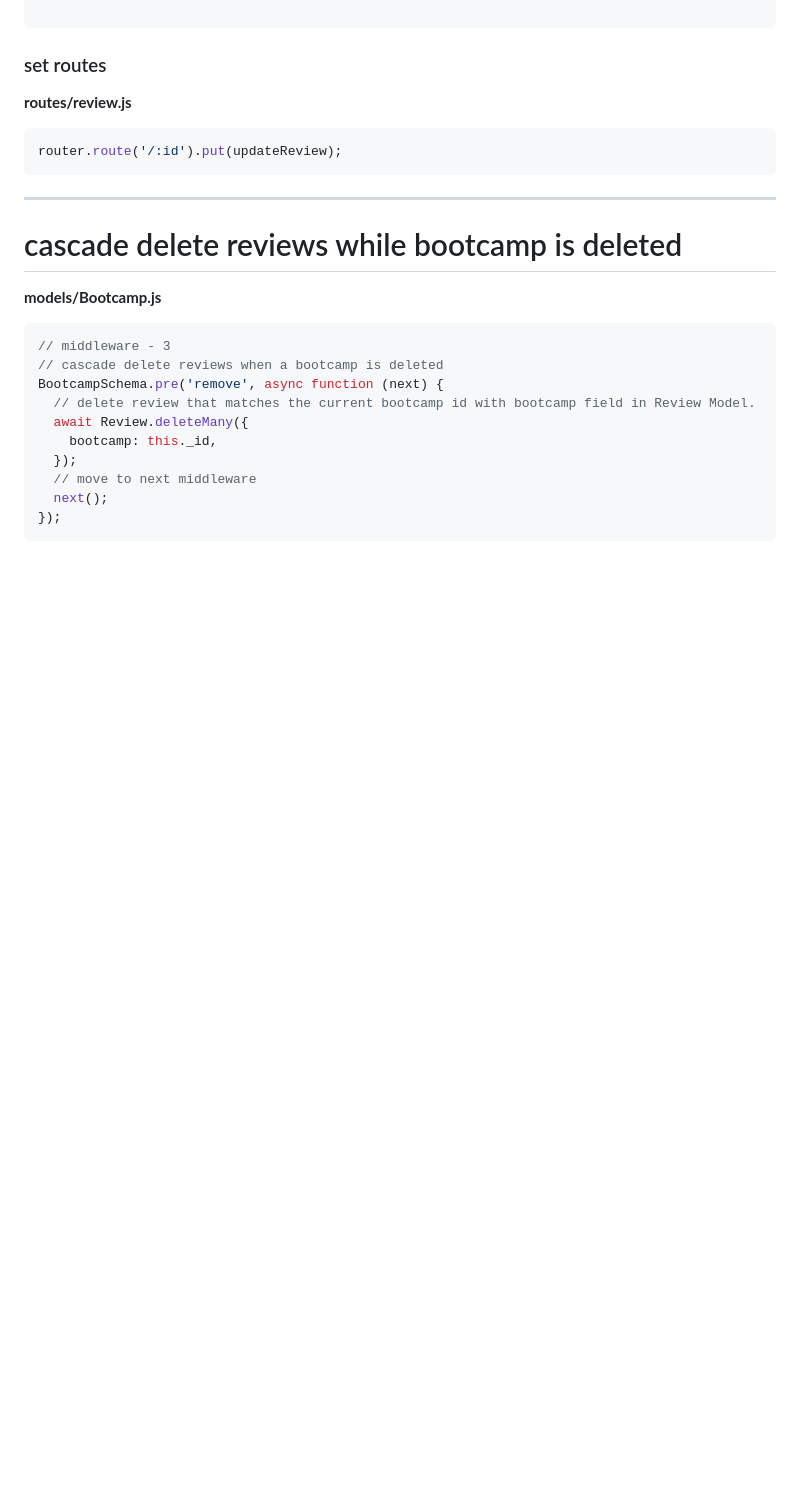
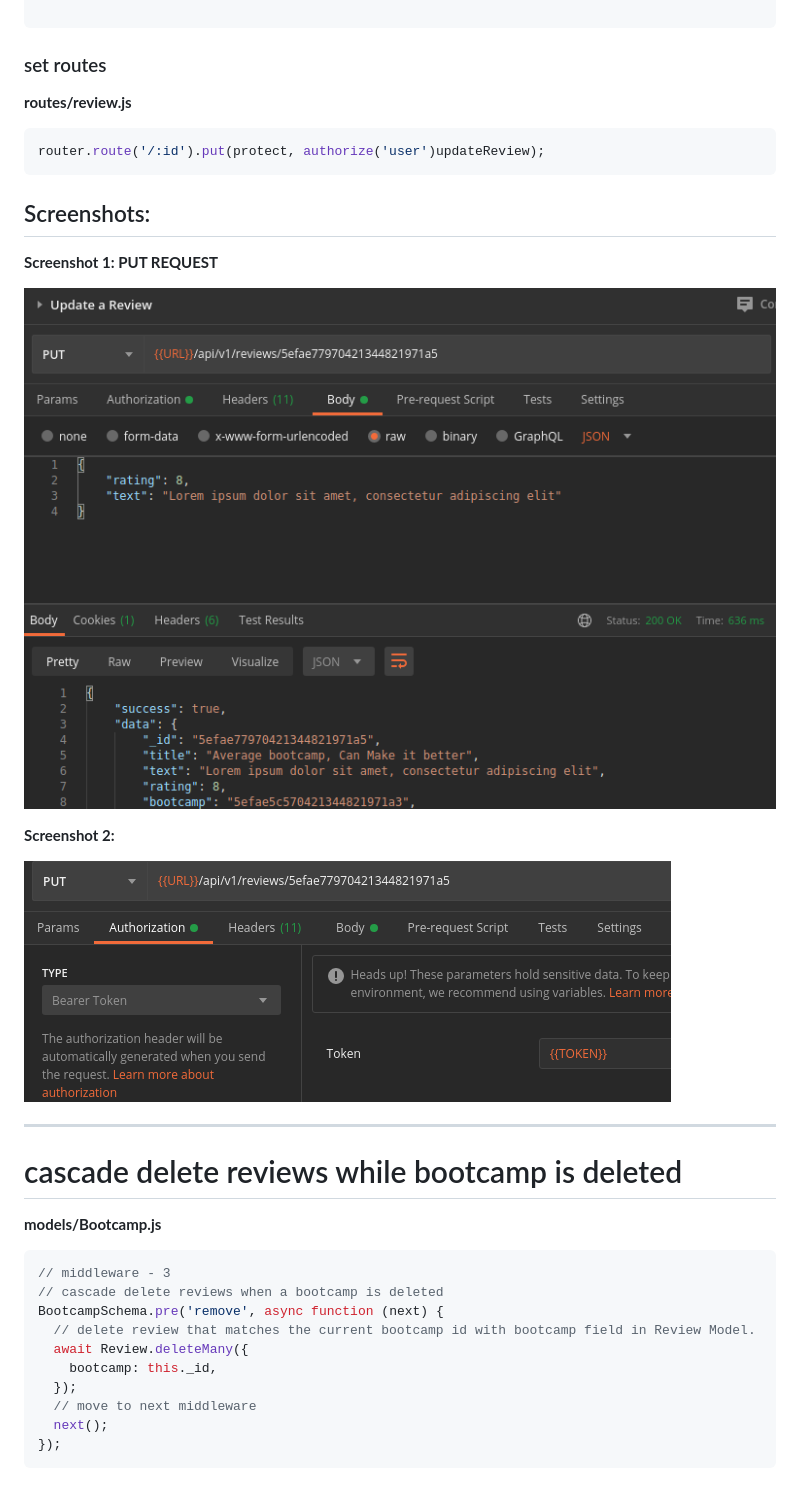
Before and after one commit to jisshub/nodejs-api-express-mongodb-masterclass, a Markdown page: bootcamp-review-ratings-model.md, the part around the change printed below. Rendered like a GitHub page; pictures changed too: screenshots/review-update-2.png (added), screenshots/review_update-1.png (added); blank space fills up the shorter version.

Commit message:
added screenshots

````diff
--- a/bootcamp-review-ratings-model.md
+++ b/bootcamp-review-ratings-model.md
@@ -387,8 +387,18 @@ exports.updateReview = asyncHandler(async (req, res, next) => {
 **routes/review.js**
 
 ```javascript
-router.route('/:id').put(updateReview);
+router.route('/:id').put(protect, authorize('user')updateReview);
 ```
+
+## Screenshots:
+
+**Screenshot 1: PUT REQUEST**
+
+![image](./screenshots/review_update-1.png 'image')
+
+**Screenshot 2:**
+
+![image](./screenshots/review-update-2.png 'image')
 
 ---
 
````
Also changed, not shown: other parts of bootcamp-review-ratings-model.md (+12 -0 lines), screenshots/delete-review-1.png (added), screenshots/delete-review-2.png (added), 1 other file.
